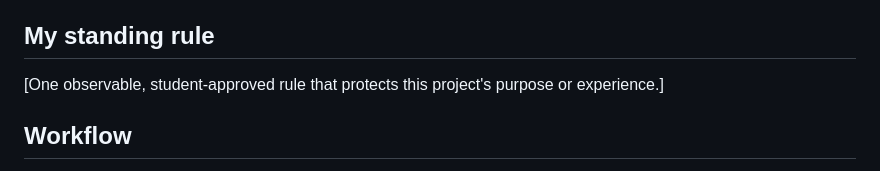
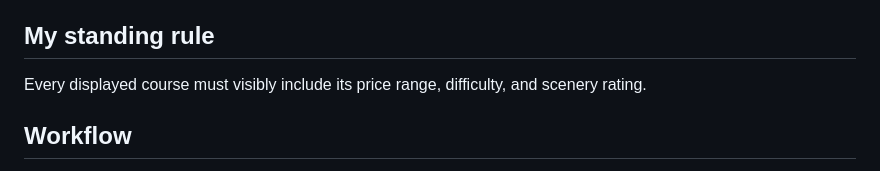
Before and after one commit to logan-cairns/Bay-Area-Golf-Courses, a Markdown page: AGENTS.md, the part around the change. Drawn GitHub-style.

Commit message:
Save approved course display rule

```diff
--- a/AGENTS.md
+++ b/AGENTS.md
@@ -19,7 +19,7 @@ After STOP 1, help the student propose and approve the six TARGET lines and one
 
 ## My standing rule
 
-[One observable, student-approved rule that protects this project's purpose or experience.]
+Every displayed course must visibly include its price range, difficulty, and scenery rating.
 
 ## Workflow
 
```
